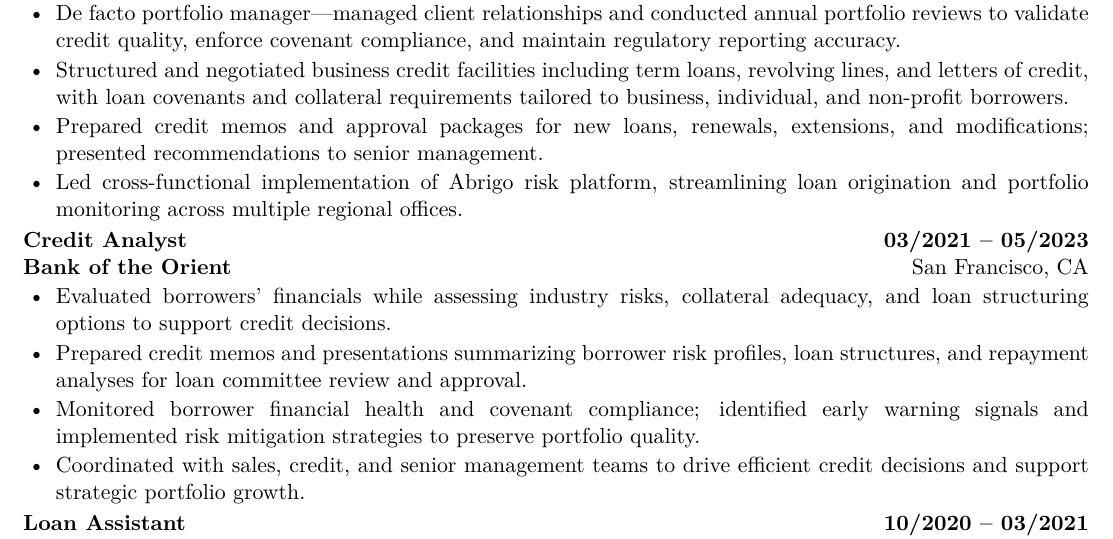
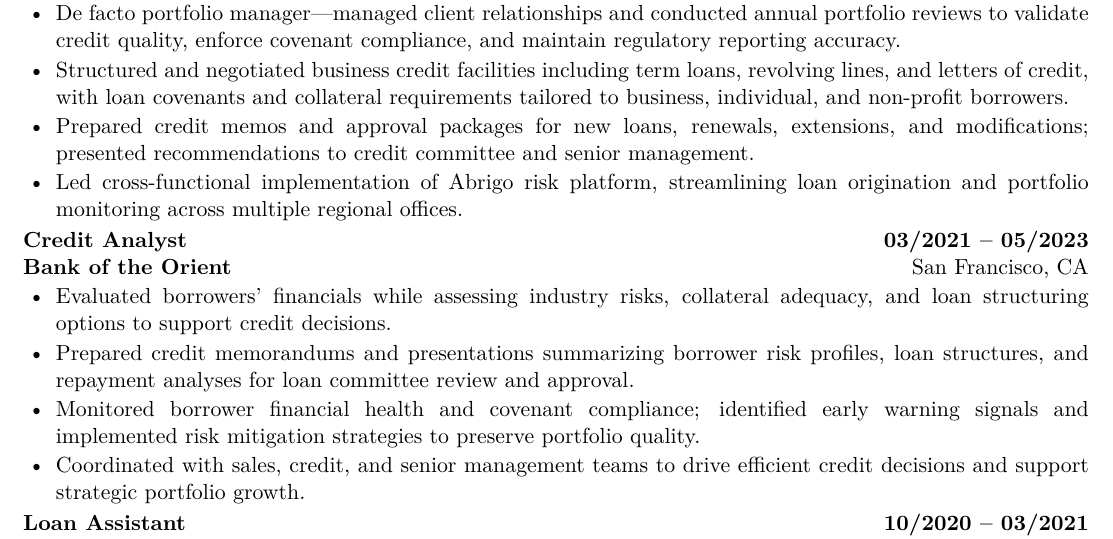
Before and after one commit to PAN001/Hollie, a LaTeX CV (Resume_BMO_PM.tex): part of the page, cut so that both start at the same text. Compiled offline with pdfLaTeX.

Commit message:
Add credit committee to recommendation audience, use full form memorandums
- Bank of Marin bullet 4: presented to credit committee and senior management
- Bank of the Orient bullet 2: credit memos → credit memorandums

```diff
--- a/Resume_BMO_PM.tex
+++ b/Resume_BMO_PM.tex
@@ -65,7 +65,7 @@ Senior Credit Analyst with 5+ years of commercial banking experience in credit u
   \item Underwrote business credit requests by analyzing financial statements, cash flow projections, and industry conditions to assess creditworthiness and identify risk drivers across a diversified middle-market portfolio.
   \item De facto portfolio manager---managed client relationships and conducted annual portfolio reviews to validate credit quality, enforce covenant compliance, and maintain regulatory reporting accuracy.
   \item Structured and negotiated business credit facilities including term loans, revolving lines, and letters of credit, with loan covenants and collateral requirements tailored to business, individual, and non-profit borrowers.
-  \item Prepared credit memos and approval packages for new loans, renewals, extensions, and modifications; presented recommendations to senior management.
+  \item Prepared credit memos and approval packages for new loans, renewals, extensions, and modifications; presented recommendations to credit committee and senior management.
   \item Led cross-functional implementation of Abrigo risk platform, streamlining loan origination and portfolio monitoring across multiple regional offices.
 \end{itemize}
 
@@ -76,7 +76,7 @@ Senior Credit Analyst with 5+ years of commercial banking experience in credit u
 \textbf{Bank of the Orient} \hfill San Francisco, CA
 \begin{itemize}
   \item Evaluated borrowers' financials while assessing industry risks, collateral adequacy, and loan structuring options to support credit decisions.
-  \item Prepared credit memos and presentations summarizing borrower risk profiles, loan structures, and repayment analyses for loan committee review and approval.
+  \item Prepared credit memorandums and presentations summarizing borrower risk profiles, loan structures, and repayment analyses for loan committee review and approval.
   \item Monitored borrower financial health and covenant compliance; identified early warning signals and implemented risk mitigation strategies to preserve portfolio quality.
   \item Coordinated with sales, credit, and senior management teams to drive efficient credit decisions and support strategic portfolio growth.
 \end{itemize}
```
Also changed, not shown: Resume_BMO_PM.pdf.
